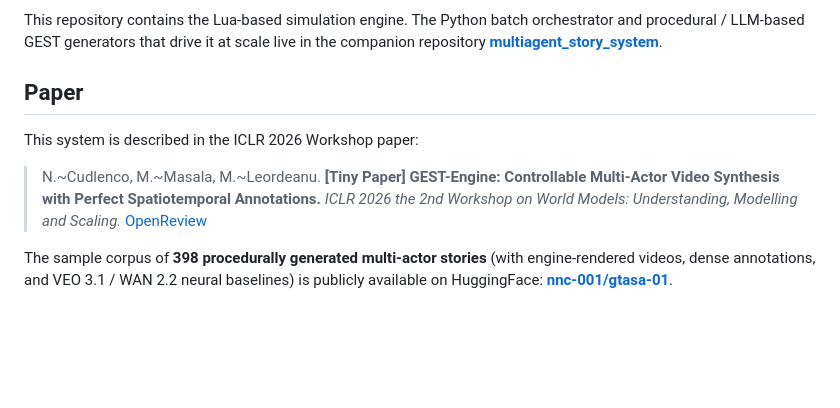
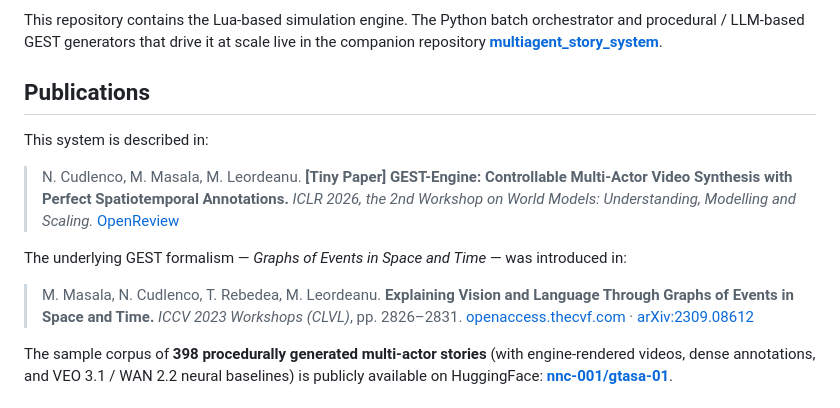
Before and after one commit to ncudlenco/mta-sim, a Markdown page: README.md, the part around the change. Drawn GitHub-style; blank space fills up the shorter version.

Commit message:
docs: replace Paper section with Publications listing both papers
Adds the ICCV 2023 GEST formalism paper alongside the ICLR 2026
Tiny Workshop paper that introduces GEST-Engine.

```diff
--- a/README.md
+++ b/README.md
@@ -12,11 +12,15 @@
 
 This repository contains the Lua-based simulation engine. The Python batch orchestrator and procedural / LLM-based GEST generators that drive it at scale live in the companion repository [**multiagent_story_system**](https://github.com/ncudlenco/multiagent_story_system).
 
-## Paper
+## Publications
 
-This system is described in the ICLR 2026 Workshop paper:
+This system is described in:
 
-> N.~Cudlenco, M.~Masala, M.~Leordeanu. **[Tiny Paper] GEST-Engine: Controllable Multi-Actor Video Synthesis with Perfect Spatiotemporal Annotations.** *ICLR 2026 the 2nd Workshop on World Models: Understanding, Modelling and Scaling.* [OpenReview](https://openreview.net/forum?id=uUofPYVMZH)
+> N. Cudlenco, M. Masala, M. Leordeanu. **[Tiny Paper] GEST-Engine: Controllable Multi-Actor Video Synthesis with Perfect Spatiotemporal Annotations.** *ICLR 2026, the 2nd Workshop on World Models: Understanding, Modelling and Scaling.* [OpenReview](https://openreview.net/forum?id=uUofPYVMZH)
+
+The underlying GEST formalism — *Graphs of Events in Space and Time* — was introduced in:
+
+> M. Masala, N. Cudlenco, T. Rebedea, M. Leordeanu. **Explaining Vision and Language Through Graphs of Events in Space and Time.** *ICCV 2023 Workshops (CLVL)*, pp. 2826–2831. [openaccess.thecvf.com](https://openaccess.thecvf.com/content/ICCV2023W/CLVL/html/Masala_Explaining_Vision_and_Language_Through_Graphs_of_Events_in_Space_ICCVW_2023_paper.html) · [arXiv:2309.08612](https://arxiv.org/abs/2309.08612)
 
 The sample corpus of **398 procedurally generated multi-actor stories** (with engine-rendered videos, dense annotations, and VEO 3.1 / WAN 2.2 neural baselines) is publicly available on HuggingFace: [**nnc-001/gtasa-01**](https://huggingface.co/datasets/nnc-001/gtasa-01).
 
```
